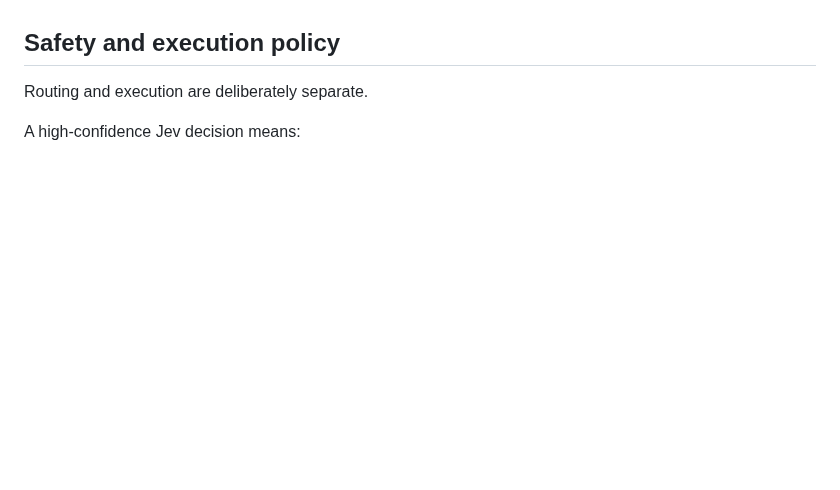
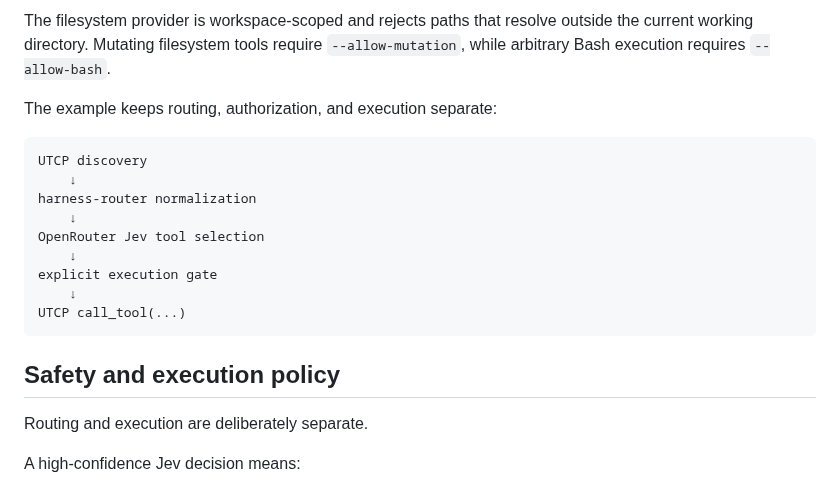
Before and after one commit to Protocol-Lattice/harness-router, a Markdown page: README.md, the part around one of its changes. Rendered like a GitHub page; blank space fills up the shorter version.

```diff
--- a/README.md
+++ b/README.md
@@ -344,3 +412,20 @@ The adapters normalize tool names, descriptions, schemas, categories, and risk m
+The filesystem provider is workspace-scoped and rejects paths that resolve outside the current working directory. Mutating filesystem tools require `--allow-mutation`, while arbitrary Bash execution requires `--allow-bash`.
+
+The example keeps routing, authorization, and execution separate:
+
+~~~text
+UTCP discovery
+    ↓
+harness-router normalization
+    ↓
+OpenRouter Jev tool selection
+    ↓
+explicit execution gate
+    ↓
+UTCP call_tool(...)
+~~~
+
+
 ## Safety and execution policy
 
 Routing and execution are deliberately separate.
```
Also changed, not shown: other parts of README.md (+68 -0 lines).
